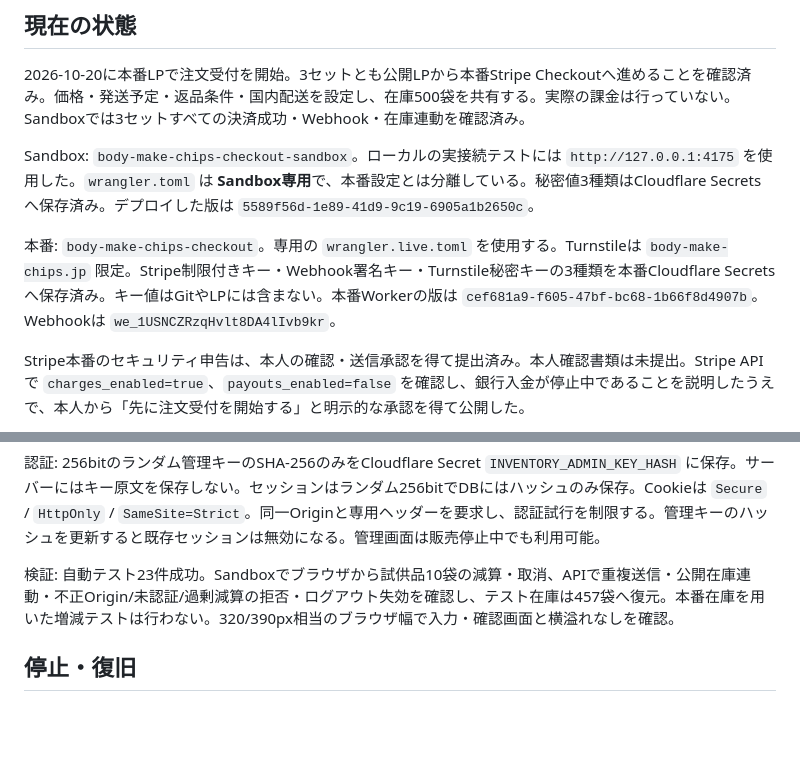
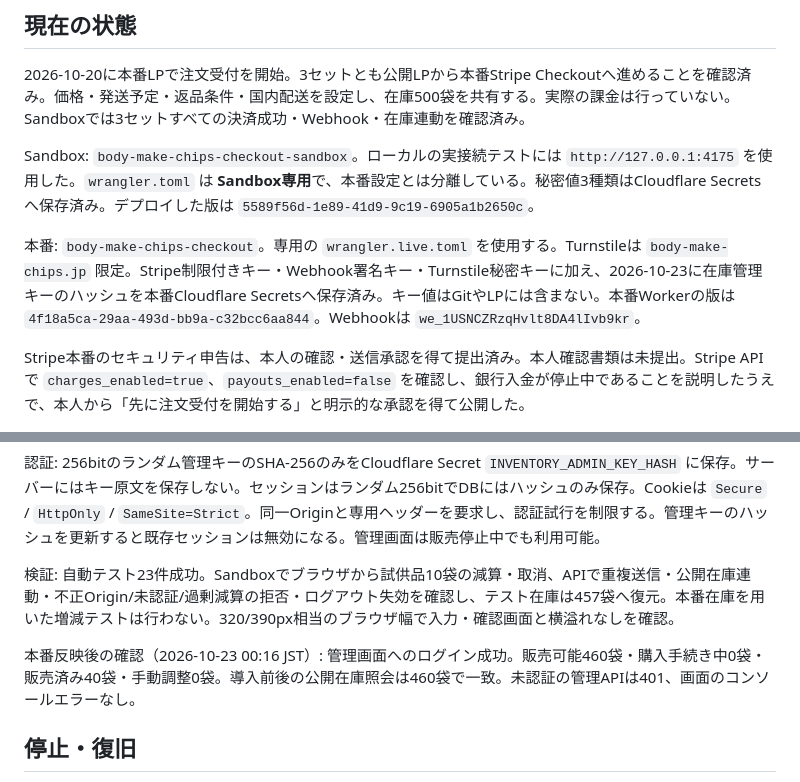
Before and after one commit to bodymakebase-gif/body-make-chips-lp, a Markdown page: checkout-server/OPERATIONS.md, 2 parts joined by grey strips. GitHub-like rendering; blank space fills up the shorter version.

Commit message:
Record production inventory admin verification

```diff
--- a/checkout-server/OPERATIONS.md
+++ b/checkout-server/OPERATIONS.md
@@ -6,7 +6,7 @@
 
 Sandbox: `body-make-chips-checkout-sandbox`。ローカルの実接続テストには `http://127.0.0.1:4175` を使用した。`wrangler.toml` は **Sandbox専用**で、本番設定とは分離している。秘密値3種類はCloudflare Secretsへ保存済み。デプロイした版は `5589f56d-1e89-41d9-9c19-6905a1b2650c`。
 
-本番: `body-make-chips-checkout`。専用の `wrangler.live.toml` を使用する。Turnstileは `body-make-chips.jp` 限定。Stripe制限付きキー・Webhook署名キー・Turnstile秘密キーの3種類を本番Cloudflare Secretsへ保存済み。キー値はGitやLPには含まない。本番Workerの版は `cef681a9-f605-47bf-bc68-1b66f8d4907b`。Webhookは `we_1USNCZRzqHvlt8DA4lIvb9kr`。
+本番: `body-make-chips-checkout`。専用の `wrangler.live.toml` を使用する。Turnstileは `body-make-chips.jp` 限定。Stripe制限付きキー・Webhook署名キー・Turnstile秘密キーに加え、2026-10-23に在庫管理キーのハッシュを本番Cloudflare Secretsへ保存済み。キー値はGitやLPには含まない。本番Workerの版は `4f18a5ca-29aa-493d-bb9a-c32bcc6aa844`。Webhookは `we_1USNCZRzqHvlt8DA4lIvb9kr`。
 
 Stripe本番のセキュリティ申告は、本人の確認・送信承認を得て提出済み。本人確認書類は未提出。Stripe APIで `charges_enabled=true`、`payouts_enabled=false` を確認し、銀行入金が停止中であることを説明したうえで、本人から「先に注文受付を開始する」と明示的な承認を得て公開した。
 
@@ -84,6 +84,8 @@ Stripe本番のセキュリティ申告は、本人の確認・送信承認を
 
 検証: 自動テスト23件成功。Sandboxでブラウザから試供品10袋の減算・取消、APIで重複送信・公開在庫連動・不正Origin/未認証/過剰減算の拒否・ログアウト失効を確認し、テスト在庫は457袋へ復元。本番在庫を用いた増減テストは行わない。320/390px相当のブラウザ幅で入力・確認画面と横溢れなしを確認。
 
+本番反映後の確認（2026-10-23 00:16 JST）: 管理画面へのログイン成功。販売可能460袋・購入手続き中0袋・販売済み40袋・手動調整0袋。導入前後の公開在庫照会は460袋で一致。未認証の管理APIは401、画面のコンソールエラーなし。
+
 ## 停止・復旧
 
 新規販売停止はWorkerの`SALE_ENABLED=false`を反映する。Webhookと既存注文の確認は継続する。LPは在庫照会に失敗すると購入ボタンを無効にする。
```
